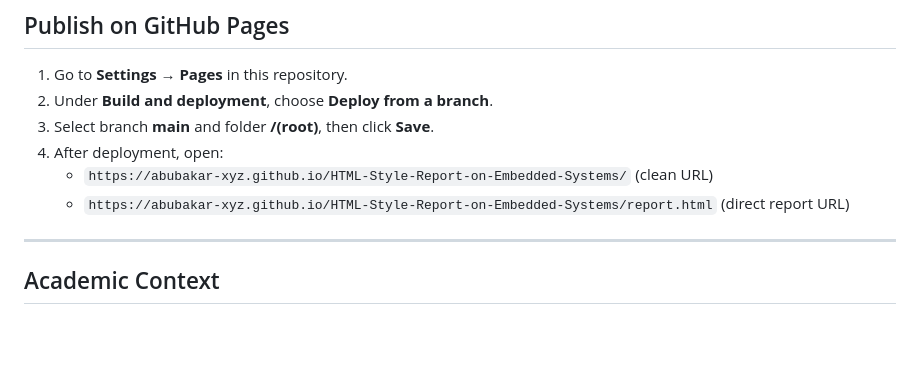
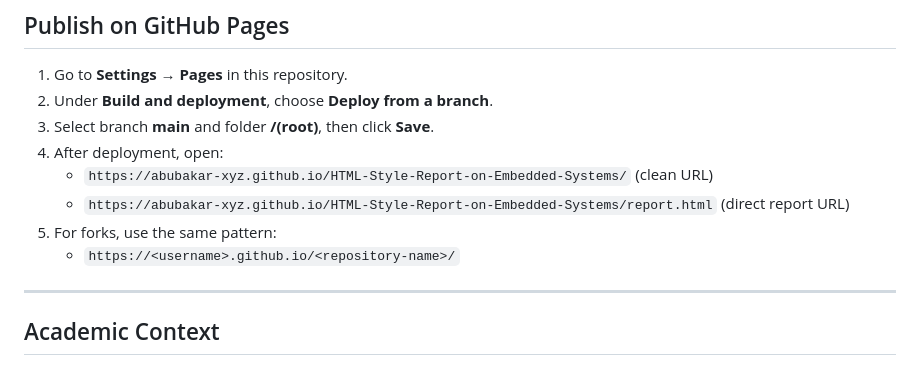
Before and after one commit to abubakar-xyz/HTML-Style-Report-on-Embedded-Systems, a Markdown page: README.md, the part around the change. Rendered like a GitHub page; blank space fills up the shorter version.

Commit message:
Clarify fork-friendly GitHub Pages URL pattern

```diff
--- a/README.md
+++ b/README.md
@@ -72,6 +72,8 @@ The HTML document supports on-screen viewing and clean **A4 printing**, with dia
 4. After deployment, open:
    * `https://abubakar-xyz.github.io/HTML-Style-Report-on-Embedded-Systems/` (clean URL)
    * `https://abubakar-xyz.github.io/HTML-Style-Report-on-Embedded-Systems/report.html` (direct report URL)
+5. For forks, use the same pattern:
+   * `https://<username>.github.io/<repository-name>/`
 
 ---
 
```
